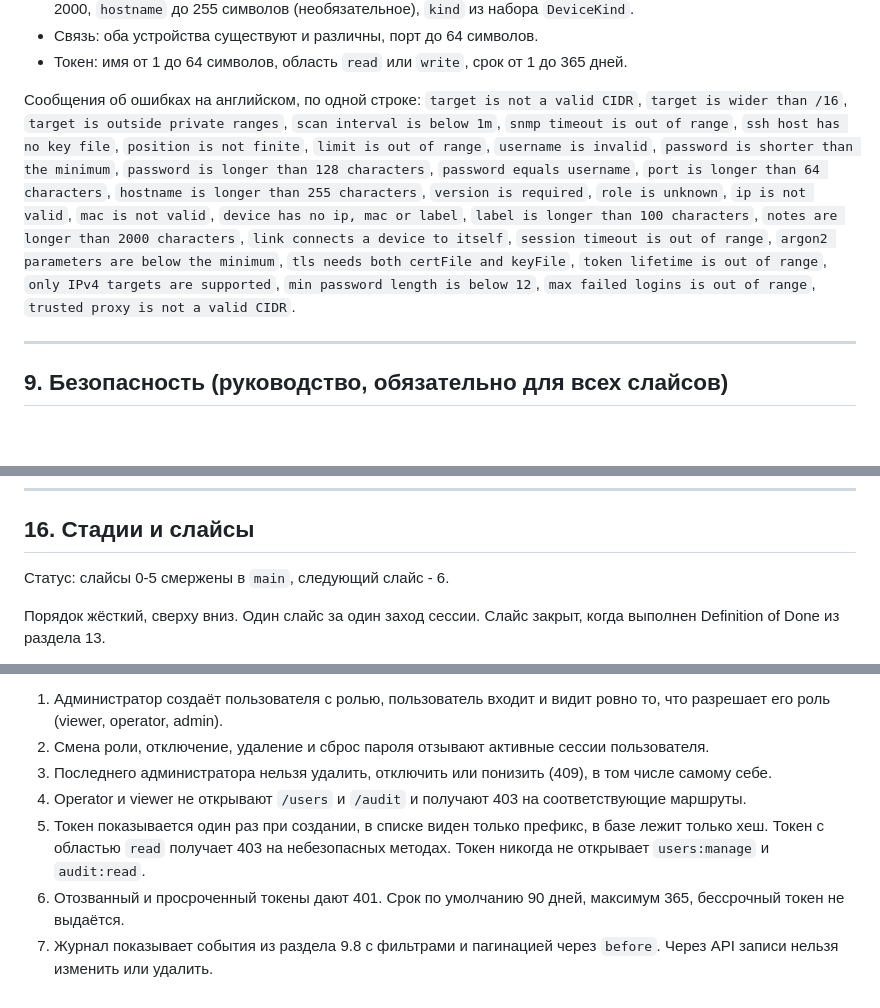
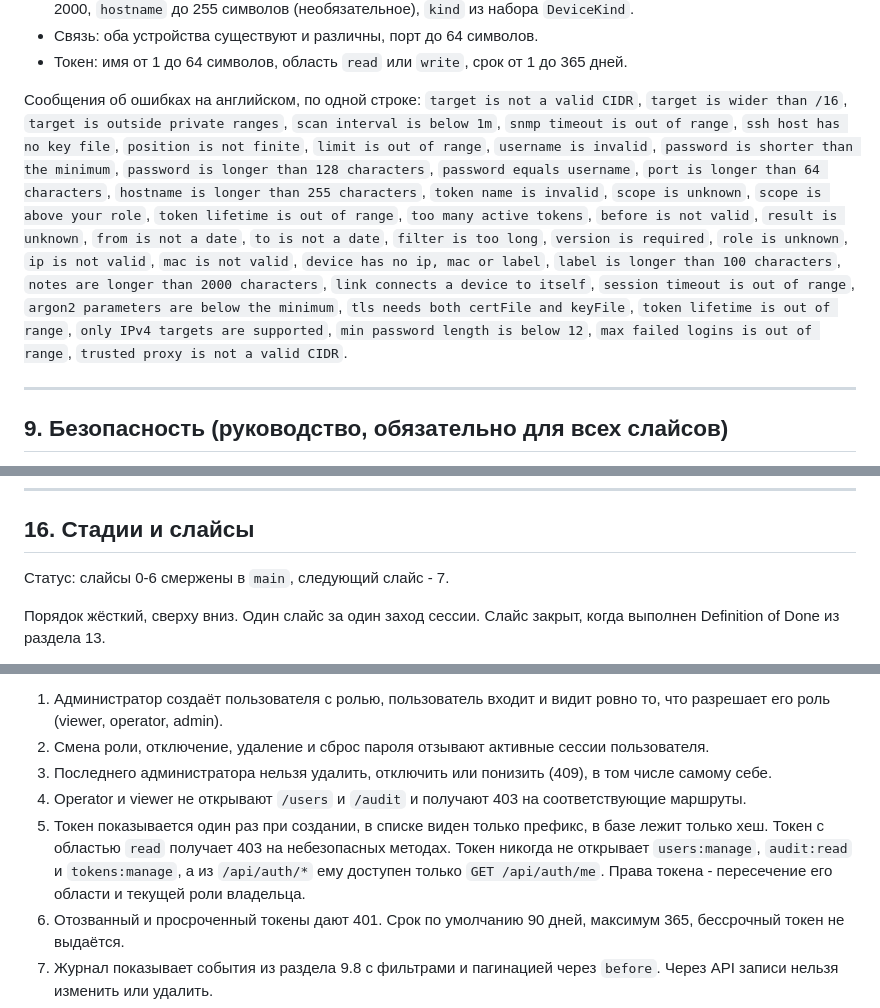
Before and after one commit to FlexEbat/Netscribe, a Markdown page: tech.md, 3 parts joined by grey strips. GitHub-like rendering; blank space fills up the shorter version.

Commit message:
docs(deploy): record slice 6 in tech.md

```diff
--- a/tech.md
+++ b/tech.md
@@ -900,7 +901,7 @@ type Collector interface {
 - Связь: оба устройства существуют и различны, порт до 64 символов.
 - Токен: имя от 1 до 64 символов, область `read` или `write`, срок от 1 до 365 дней.
 
-Сообщения об ошибках на английском, по одной строке: `target is not a valid CIDR`, `target is wider than /16`, `target is outside private ranges`, `scan interval is below 1m`, `snmp timeout is out of range`, `ssh host has no key file`, `position is not finite`, `limit is out of range`, `username is invalid`, `password is shorter than the minimum`, `password is longer than 128 characters`, `password equals username`, `port is longer than 64 characters`, `hostname is longer than 255 characters`, `version is required`, `role is unknown`, `ip is not valid`, `mac is not valid`, `device has no ip, mac or label`, `label is longer than 100 characters`, `notes are longer than 2000 characters`, `link connects a device to itself`, `session timeout is out of range`, `argon2 parameters are below the minimum`, `tls needs both certFile and keyFile`, `token lifetime is out of range`, `only IPv4 targets are supported`, `min password length is below 12`, `max failed logins is out of range`, `trusted proxy is not a valid CIDR`.
+Сообщения об ошибках на английском, по одной строке: `target is not a valid CIDR`, `target is wider than /16`, `target is outside private ranges`, `scan interval is below 1m`, `snmp timeout is out of range`, `ssh host has no key file`, `position is not finite`, `limit is out of range`, `username is invalid`, `password is shorter than the minimum`, `password is longer than 128 characters`, `password equals username`, `port is longer than 64 characters`, `hostname is longer than 255 characters`, `token name is invalid`, `scope is unknown`, `scope is above your role`, `token lifetime is out of range`, `too many active tokens`, `before is not valid`, `result is unknown`, `from is not a date`, `to is not a date`, `filter is too long`, `version is required`, `role is unknown`, `ip is not valid`, `mac is not valid`, `device has no ip, mac or label`, `label is longer than 100 characters`, `notes are longer than 2000 characters`, `link connects a device to itself`, `session timeout is out of range`, `argon2 parameters are below the minimum`, `tls needs both certFile and keyFile`, `token lifetime is out of range`, `only IPv4 targets are supported`, `min password length is below 12`, `max failed logins is out of range`, `trusted proxy is not a valid CIDR`.
 
 ---
 
@@ -1182,7 +1183,7 @@ CONTRACT GAP
 
 ## 16. Стадии и слайсы
 
-Статус: слайсы 0-5 смержены в `main`, следующий слайс - 6.
+Статус: слайсы 0-6 смержены в `main`, следующий слайс - 7.
 
 Порядок жёсткий, сверху вниз. Один слайс за один заход сессии. Слайс закрыт, когда выполнен Definition of Done из раздела 13.
 
@@ -1361,7 +1362,7 @@ CONTRACT GAP
 2. Смена роли, отключение, удаление и сброс пароля отзывают активные сессии пользователя.
 3. Последнего администратора нельзя удалить, отключить или понизить (409), в том числе самому себе.
 4. Operator и viewer не открывают `/users` и `/audit` и получают 403 на соответствующие маршруты.
-5. Токен показывается один раз при создании, в списке виден только префикс, в базе лежит только хеш. Токен с областью `read` получает 403 на небезопасных методах. Токен никогда не открывает `users:manage` и `audit:read`.
+5. Токен показывается один раз при создании, в списке виден только префикс, в базе лежит только хеш. Токен с областью `read` получает 403 на небезопасных методах. Токен никогда не открывает `users:manage`, `audit:read` и `tokens:manage`, а из `/api/auth/*` ему доступен только `GET /api/auth/me`. Права токена - пересечение его области и текущей роли владельца.
 6. Отозванный и просроченный токены дают 401. Срок по умолчанию 90 дней, максимум 365, бессрочный токен не выдаётся.
 7. Журнал показывает события из раздела 9.8 с фильтрами и пагинацией через `before`. Через API записи нельзя изменить или удалить.
 8. Не больше 20 активных токенов и 10 сессий на пользователя.
```
Also changed, not shown: other parts of tech.md (+1 -0 lines).
